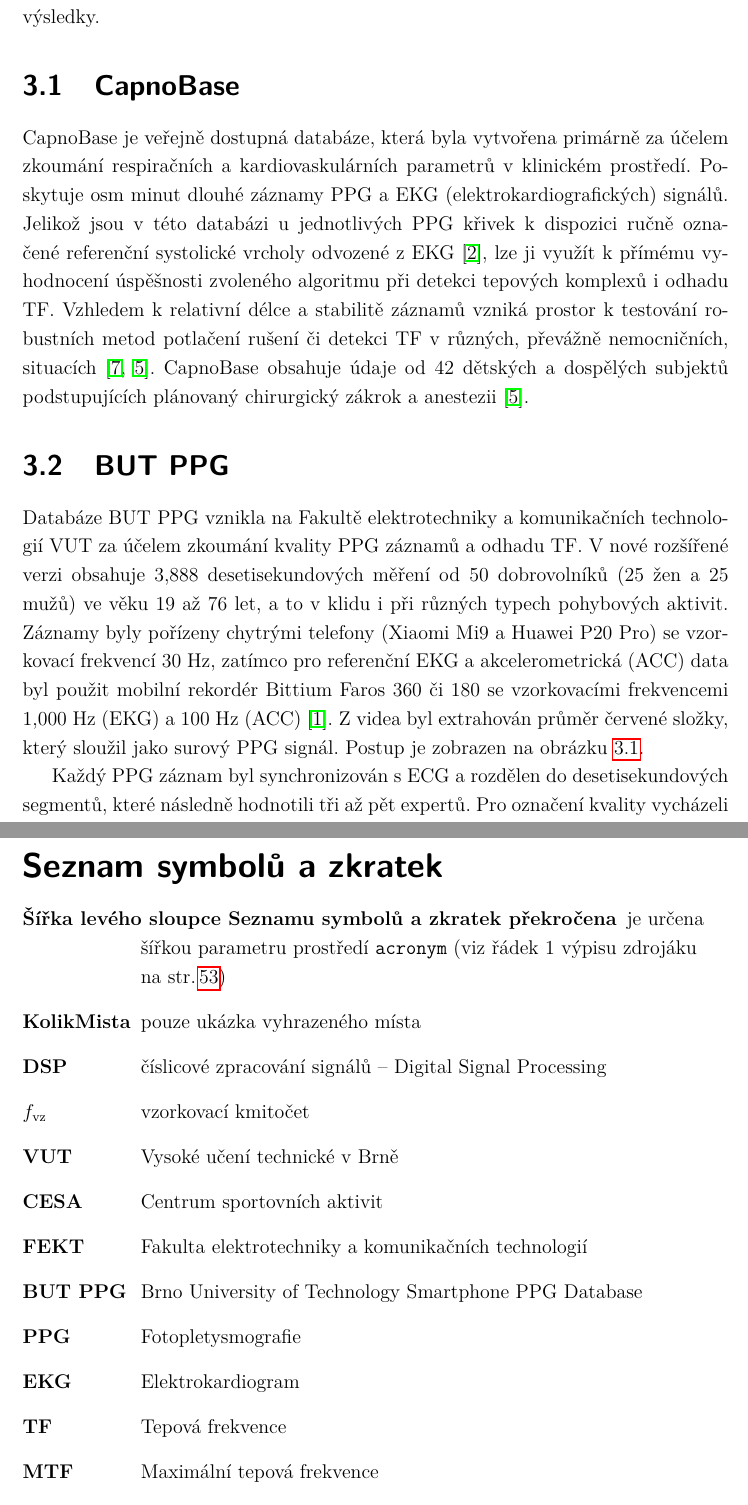
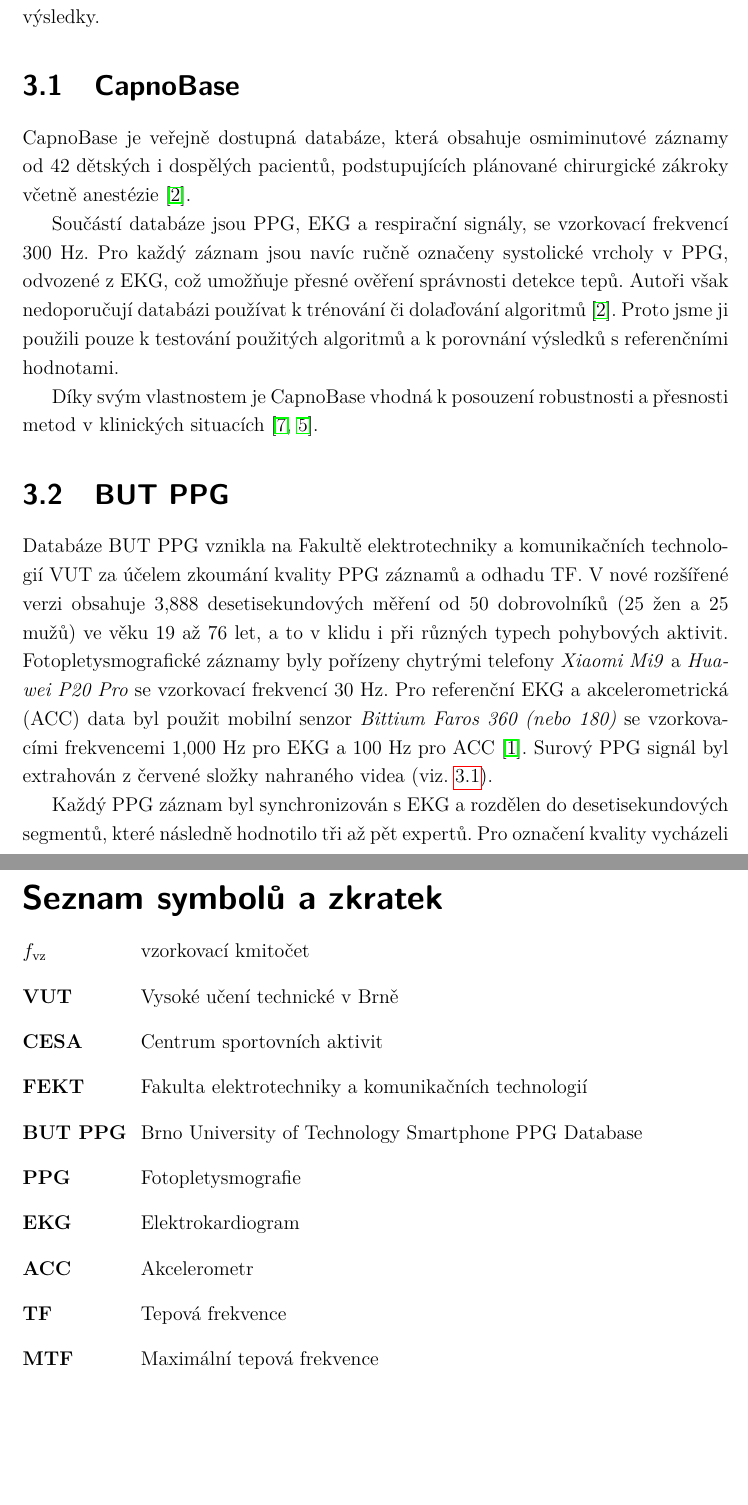
Before and after one commit to simcak/bakalarka, a LaTeX thesis (LaTeX/prace.tex, which reads LaTeX/text/3_databaze.tex, LaTeX/text/9_zkratky.tex): two parts of pages 27 and 45 of 57, joined at a grey line, cut so that both start at the same text, the shorter picture padded with empty space. Compiled offline with pdfLaTeX.

Commit message:
another one bites the dust

```diff
--- a/LaTeX/text/3_databaze.tex
+++ b/LaTeX/text/3_databaze.tex
@@ -11,25 +11,28 @@ U databáze \acs{BUT PPG} nebyly referenční hodnoty systolických vrcholů k d
 \section{CapnoBase}
 \label{sec:capnobase}
 
-CapnoBase je veřejně dostupná databáze, která byla vytvořena primárně za účelem zkoumání respiračních a kardiovaskulárních parametrů v klinickém prostředí.
-Poskytuje osm minut dlouhé záznamy \acs{PPG} a EKG (elektrokardiografických) signálů.
-% z~\cite{CapnoBase} zjistěme průměrný věk a odchylku.
-Jelikož jsou v této databázi u jednotlivých \acs{PPG} křivek k dispozici ručně označené referenční systolické vrcholy odvozené z EKG~\cite{CapnoBase}, lze ji využít k přímému vyhodnocení úspěšnosti zvoleného algoritmu při detekci tepových komplexů i odhadu \acs{TF}.
-Vzhledem k relativní délce a stabilitě záznamů vzniká prostor k testování robustních metod potlačení rušení či detekci \acs{TF} v různých, převážně nemocničních, situacích~\cite{Karlen2013, Charlton2022}.
-CapnoBase obsahuje údaje od 42 dětských a dospělých subjektů podstupujících plánovaný chirurgický zákrok a anestezii~\cite{Charlton2022}.
+CapnoBase je veřejně dostupná databáze, která obsahuje osmiminutové záznamy od 42 dětských i dospělých pacientů, podstupujících plánované chirurgické zákroky včetně anestézie~\cite{CapnoBase}.
+
+Součástí databáze jsou \acs{PPG}, \acs{EKG} a respirační signály, se vzorkovací frekvencí 300~Hz.
+Pro každý záznam jsou navíc ručně označeny systolické vrcholy v \acs{PPG}, odvozené z \acs{EKG}, což umožňuje přesné ověření správnosti detekce tepů.
+Autoři však nedoporučují databázi používat k trénování či dolaďování algoritmů~\cite{CapnoBase}.
+Proto jsme ji použili pouze k testování použitých algoritmů a k porovnání výsledků s referenčními hodnotami.
+
+Díky svým vlastnostem je CapnoBase vhodná k~posouzení robustnosti a přesnosti metod v~klinických situacích~\cite{Karlen2013, Charlton2022}.
 
 \section{\acs{BUT PPG}}
 \label{sec:but_ppg}
 
 Databáze \acs{BUT PPG} vznikla na Fakultě elektrotechniky a komunikačních technologií \acs{VUT} za účelem zkoumání kvality \acs{PPG} záznamů a odhadu \acs{TF}.
-V nové rozšířené verzi obsahuje 3,888 desetisekundových měření od 50 dobrovolníků (25 žen a 25 mužů) ve věku 19 až 76 let, a to v klidu i při různých typech pohybových aktivit.
-Záznamy byly pořízeny chytrými telefony (Xiaomi Mi9 a Huawei P20 Pro) se vzorkovací frekvencí 30 Hz, zatímco pro referenční EKG a akcelerometrická (ACC) data byl použit mobilní rekordér Bittium Faros 360 či 180 se vzorkovacími frekvencemi 1,000 Hz (EKG) a 100 Hz (ACC)~\cite{BUT_PPG}.
-Z videa byl extrahován průměr červené složky, který sloužil jako surový \acs{PPG} signál.
-Postup je zobrazen na obrázku \ref{fig:videoZaznamPPG}.
+V nové rozšířené verzi obsahuje 3,888 desetisekundových měření od 50 dobrovolníků (25 žen a 25 mužů) ve věku 19 až 76~let, a to v klidu i při různých typech pohybových aktivit.
+Fotopletysmografické záznamy byly pořízeny chytrými telefony \textit{Xiaomi~Mi9} a \textit{Huawei~P20~Pro} se vzorkovací frekvencí 30~Hz.
+Pro referenční \acs{EKG} a akcelerometrická (\acs{ACC}) data byl použit mobilní senzor \textit{Bittium Faros~360 (nebo 180)} se vzorkovacími frekvencemi 1,000~Hz pro \acs{EKG} a 100~Hz pro \acs{ACC}~\cite{BUT_PPG}.
+Surový \acs{PPG} signál byl extrahován z červené složky nahraného videa (viz.~\ref{fig:videoZaznamPPG}).
 
-Každý \acs{PPG} záznam byl synchronizován s ECG a rozdělen do desetisekundových segmentů, které následně hodnotili tři až pět expertů.
-Pro označení kvality vycházeli výhradně z rozdílu mezi \acs{TF} odhadnutou z \acs{PPG} a referenční tepovou frekvencí z EKG.
+Každý \acs{PPG} záznam byl synchronizován s \acs{EKG} a rozdělen do desetisekundových segmentů, které následně hodnotilo tři až pět expertů.
+Pro označení kvality vycházeli výhradně z rozdílu mezi \acs{TF} odhadnutou z \acs{PPG} a referenční tepovou frekvencí z \acs{EKG}.
 Pokud byla odchylka do pěti úderů za minutu, bylo dané měření označeno jako „dobré“ (1), jinak jako „špatné“ (0).
 Tato hranice vychází z mezinárodní normy IEC 60601-2-27 a v databázi \acs{BUT PPG} je aplikována ještě přísněji~\cite{BUT_PPG}.
+
 Přibližně polovina záznamů vznikla přiložením prstu na zadní kameru a LED, druhá pak snímáním ucha v poloze připomínající telefonování.
 V novější části databáze se rozšiřuje množství subjektů i situací, včetně manipulací s osvětlením, vyšším tlakem prstu na čočku, mluvením či chůzí, a nově se přidávají i údaje o krevním tlaku, glykémii a saturaci krve kyslíkem.
--- a/LaTeX/text/9_zkratky.tex
+++ b/LaTeX/text/9_zkratky.tex
@@ -4,17 +4,6 @@
 \addcontentsline{toc}{chapter}{\listofabbrevname}
 
 \begin{acronym}[KolikMista]	% [KolikMista] určuje šířku sloupce pro zkratky, je to maximální délka zkratky
-
-	\acro{zkTemp}
-		[Šířka levého sloupce Seznamu symbolů a zkratek překročena]
-		{je určena šířkou parametru prostředí \texttt{acronym} (viz řádek~1 výpisu zdrojáku na~str.\,\pageref{lst:zkratky})}
-
-	\acro{zkDummy}
-		[KolikMista]
-		{pouze ukázka vyhrazeného místa}
-
-	\acro{DSP}
-		{číslicové zpracování signálů -- Digital Signal Processing}
 
 	\acro{symfvz}
 		[\ensuremath{f_\textind{vz}}]
@@ -27,6 +16,7 @@
 	\acro{BUT PPG}	{Brno University of Technology Smartphone PPG Database}
 	\acro{PPG}		{Fotopletysmografie}
 	\acro{EKG}		{Elektrokardiogram}
+	\acro{ACC}		{Akcelerometr}
 	\acro{TF}		{Tepová frekvence}
 	\acro{MTF}		{Maximální tepová frekvence}
 
```
Also changed, not shown: LaTeX/text/8_literatura.tex (+8 -1 lines), LaTeX/prace.pdf, LaTeX/text/3_databaze.tex (5 more changed lines).
